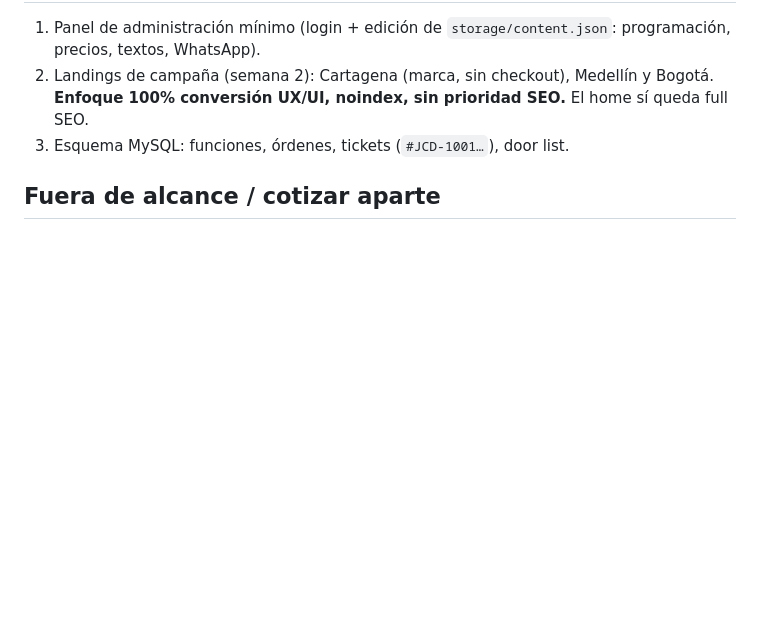
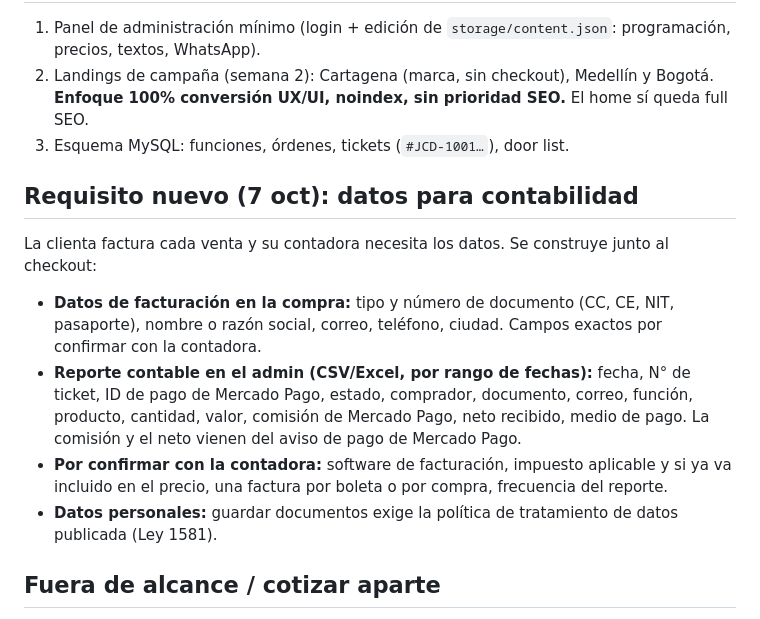
Before and after one commit to easymktok-ops/repo, a Markdown page: docs/PROGRESS.md, the part around the change. Rendered like a GitHub page; blank space fills up the shorter version.

Commit message:
docs: requisito de datos de facturación y reporte contable
Co-Authored-By: Claude Sonnet 5.5 <noreply@anthropic.com>
Claude-Session: https://claude.ai/code/session_012eyYUdnenmMsaAakDP6pcm

```diff
--- a/docs/PROGRESS.md
+++ b/docs/PROGRESS.md
@@ -43,6 +43,13 @@ Stack: `docs/STACK.md`. Tokens y diagnóstico: `docs/DESIGN-TOKENS.md`. Fotos pe
 2. Landings de campaña (semana 2): Cartagena (marca, sin checkout), Medellín y Bogotá. **Enfoque 100% conversión UX/UI, noindex, sin prioridad SEO.** El home sí queda full SEO.
 3. Esquema MySQL: funciones, órdenes, tickets (`#JCD-1001…`), door list.
 
+## Requisito nuevo (7 oct): datos para contabilidad
+La clienta factura cada venta y su contadora necesita los datos. Se construye junto al checkout:
+- **Datos de facturación en la compra:** tipo y número de documento (CC, CE, NIT, pasaporte), nombre o razón social, correo, teléfono, ciudad. Campos exactos por confirmar con la contadora.
+- **Reporte contable en el admin (CSV/Excel, por rango de fechas):** fecha, N° de ticket, ID de pago de Mercado Pago, estado, comprador, documento, correo, función, producto, cantidad, valor, comisión de Mercado Pago, neto recibido, medio de pago. La comisión y el neto vienen del aviso de pago de Mercado Pago.
+- **Por confirmar con la contadora:** software de facturación, impuesto aplicable y si ya va incluido en el precio, una factura por boleta o por compra, frecuencia del reporte.
+- **Datos personales:** guardar documentos exige la política de tratamiento de datos publicada (Ley 1581).
+
 ## Fuera de alcance / cotizar aparte
 - A/B testing de CRO: lo hace John después del lanzamiento (15 días), no entra en esta construcción.
 
```
